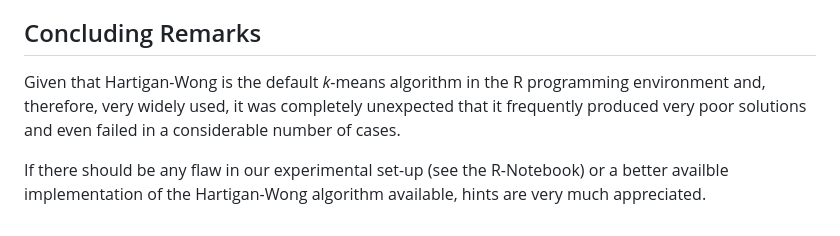
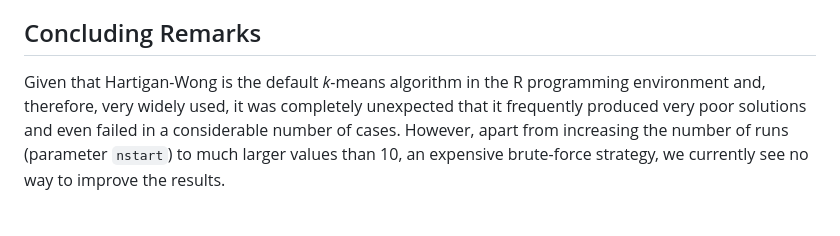
Before and after one commit to gittar/breathing-k-means, a Markdown page: HartiganWong/hartiganwong.md, the part around the change printed below. GitHub-like rendering.

````diff
--- a/HartiganWong/hartiganwong.md
+++ b/HartiganWong/hartiganwong.md
@@ -65,6 +70,4 @@ While we do not make an effort to report detailed CPU usage for Hartigan-Wong, t
 
 ## Concluding Remarks
 
-Given that Hartigan-Wong is the default *k*-means algorithm in the R programming environment and, therefore, very widely used, it was completely unexpected that it frequently produced very poor solutions and even failed in a considerable number of cases.
-
-If there should be any flaw in our experimental set-up (see the R-Notebook) or a better availble implementation of the Hartigan-Wong algorithm available, hints are very much appreciated.
+Given that Hartigan-Wong is the default *k*-means algorithm in the R programming environment and, therefore, very widely used, it was completely unexpected that it frequently produced very poor solutions and even failed in a considerable number of cases. However, apart from increasing the number of runs (parameter ```nstart```) to much larger values than 10, an expensive brute-force strategy, we currently see no way to improve the results.
````
Also changed, not shown: other parts of HartiganWong/hartiganwong.md (+17 -12 lines), HartiganWong/img/Norm25-new.png (added), HartiganWong/img/gmd5x5.png.
